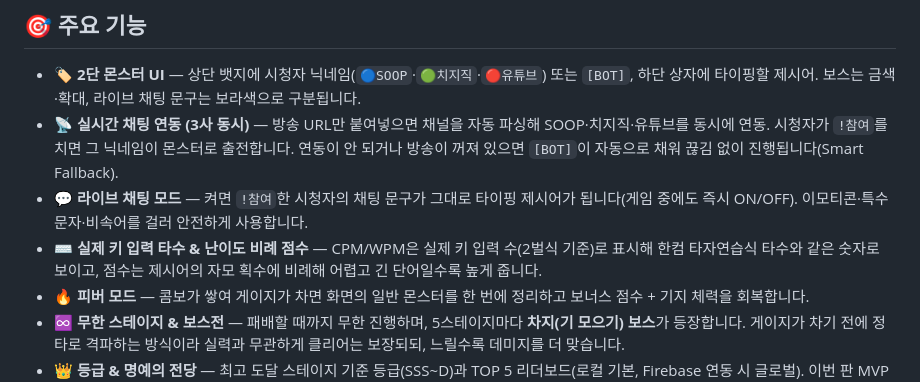
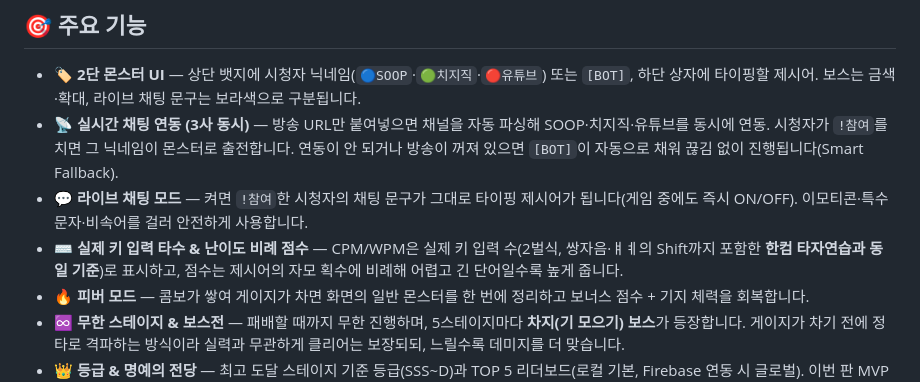
Before and after one commit to golddragon0207/word-typing-defense, a Markdown page: README.md, the part around the change. GitHub-like rendering.

Commit message:
@ docs: 📝 타수 계산 한컴 기준(Shift 포함) 명시
계획서·README에 CPM/WPM이 쌍자음·ㅒㅖ의 Shift까지 포함한
한컴 타자연습과 동일 기준임을 명시.

Co-Authored-By: Claude Sonnet 5 <noreply@anthropic.com>
@

```diff
--- a/README.md
+++ b/README.md
@@ -24,7 +24,7 @@ SOOP · 치지직 · 유튜브 라이브 **1인 솔로 스트리머**를 위한
 - **🏷️ 2단 몬스터 UI** — 상단 뱃지에 시청자 닉네임(`🔵SOOP`·`🟢치지직`·`🔴유튜브`) 또는 `[BOT]`, 하단 상자에 타이핑할 제시어. 보스는 금색·확대, 라이브 채팅 문구는 보라색으로 구분됩니다.
 - **📡 실시간 채팅 연동 (3사 동시)** — 방송 URL만 붙여넣으면 채널을 자동 파싱해 SOOP·치지직·유튜브를 동시에 연동. 시청자가 `!참여`를 치면 그 닉네임이 몬스터로 출전합니다. 연동이 안 되거나 방송이 꺼져 있으면 `[BOT]`이 자동으로 채워 끊김 없이 진행됩니다(Smart Fallback).
 - **💬 라이브 채팅 모드** — 켜면 `!참여`한 시청자의 채팅 문구가 그대로 타이핑 제시어가 됩니다(게임 중에도 즉시 ON/OFF). 이모티콘·특수문자·비속어를 걸러 안전하게 사용합니다.
-- **⌨️ 실제 키 입력 타수 & 난이도 비례 점수** — CPM/WPM은 실제 키 입력 수(2벌식 기준)로 표시해 한컴 타자연습식 타수와 같은 숫자로 보이고, 점수는 제시어의 자모 획수에 비례해 어렵고 긴 단어일수록 높게 줍니다.
+- **⌨️ 실제 키 입력 타수 & 난이도 비례 점수** — CPM/WPM은 실제 키 입력 수(2벌식, 쌍자음·ㅒㅖ의 Shift까지 포함한 **한컴 타자연습과 동일 기준**)로 표시하고, 점수는 제시어의 자모 획수에 비례해 어렵고 긴 단어일수록 높게 줍니다.
 - **🔥 피버 모드** — 콤보가 쌓여 게이지가 차면 화면의 일반 몬스터를 한 번에 정리하고 보너스 점수 + 기지 체력을 회복합니다.
 - **♾️ 무한 스테이지 & 보스전** — 패배할 때까지 무한 진행하며, 5스테이지마다 **차지(기 모으기) 보스**가 등장합니다. 게이지가 차기 전에 정타로 격파하는 방식이라 실력과 무관하게 클리어는 보장되되, 느릴수록 데미지를 더 맞습니다.
 - **👑 등급 & 명예의 전당** — 최고 도달 스테이지 기준 등급(SSS~D)과 TOP 5 리더보드(로컬 기본, Firebase 연동 시 글로벌). 이번 판 MVP 시청자와 글로벌 상위 %도 표시합니다.
```
Also changed, not shown: implementation_plan.md (+1 -1 lines).
